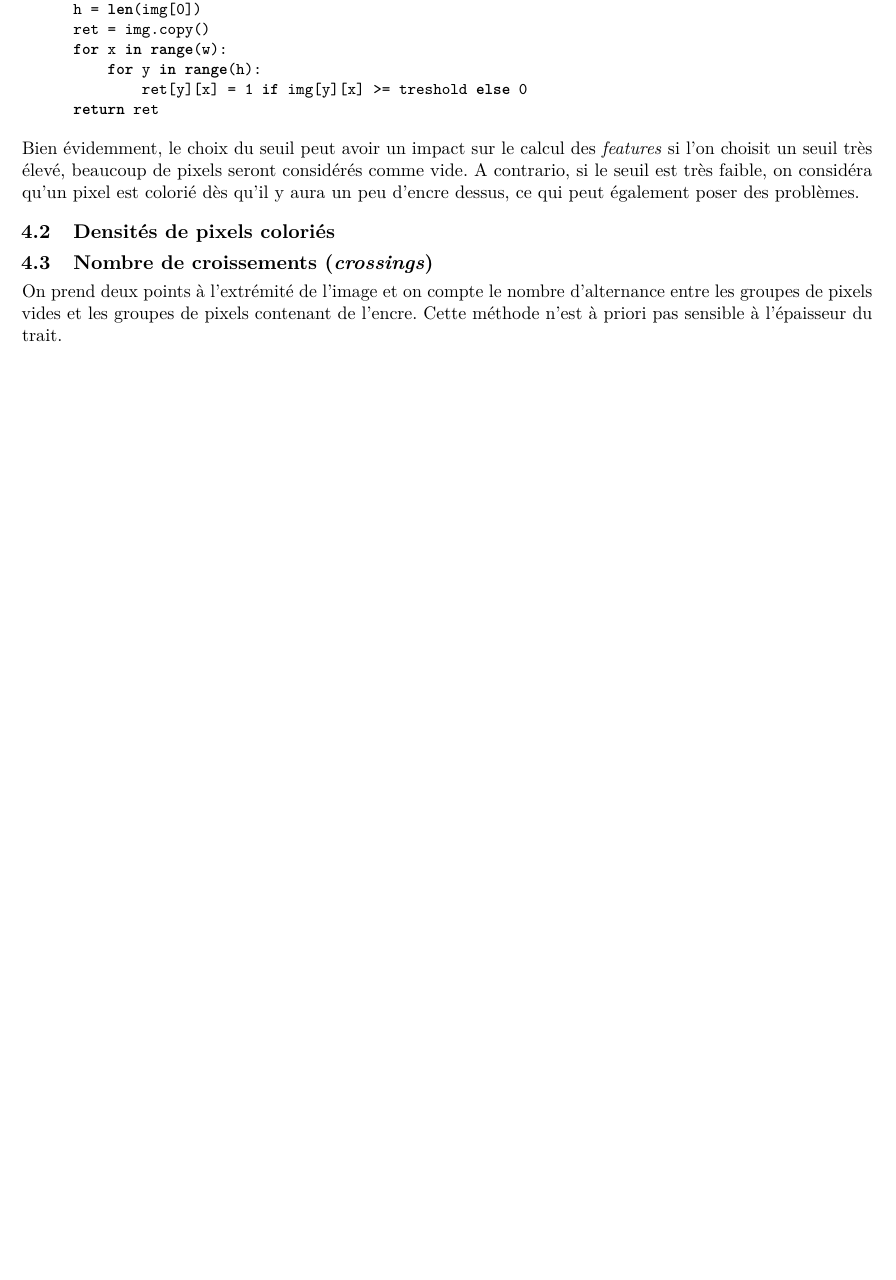
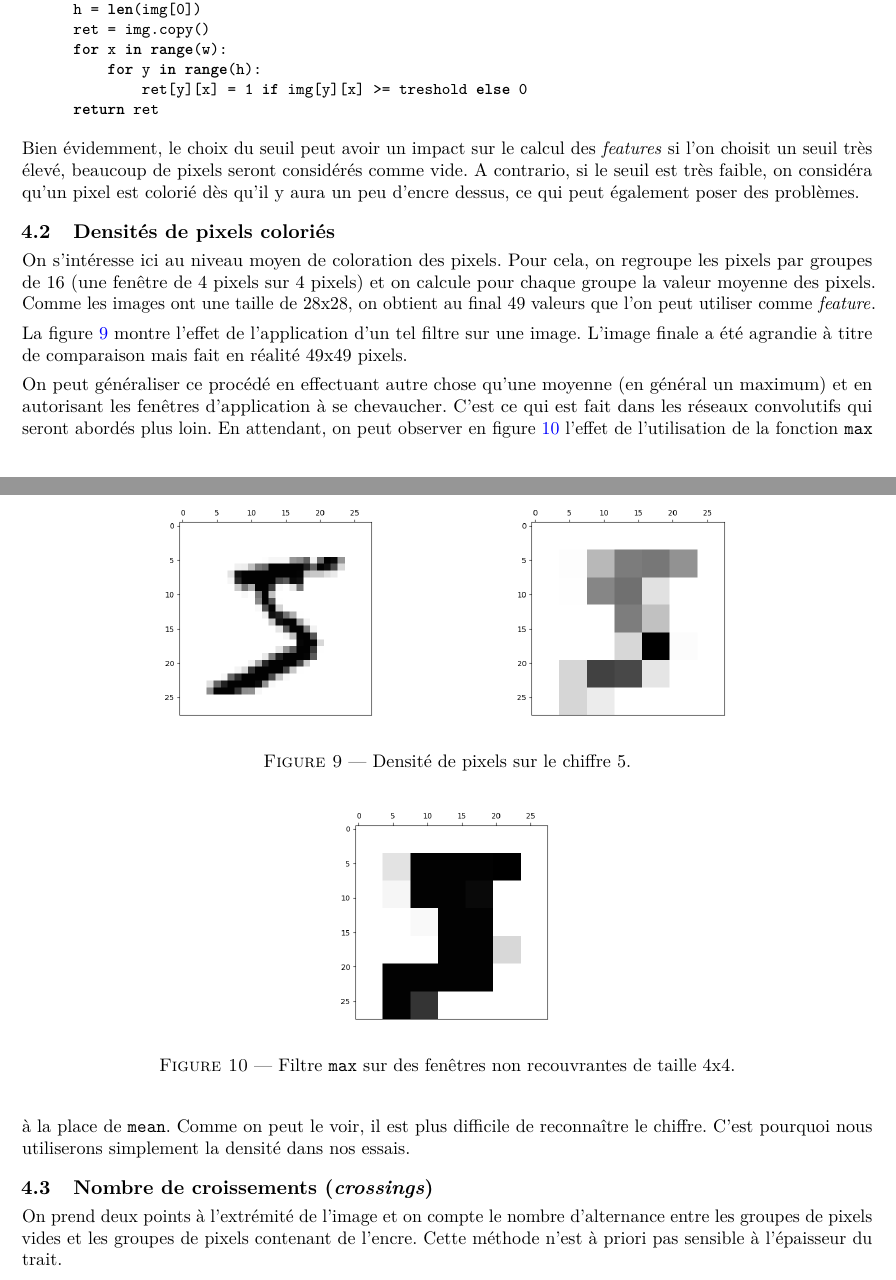
Before and after one commit to RugessNome/mathappli-projet, a LaTeX book (rapport/main.tex, which reads rapport/reco-features.tex): part of page 16 of 24 before the commit and two parts of pages 16 and 17 of 25 after it, the two joined at a grey line, cut so that both start at the same text, the shorter picture padded with empty space. Compiled offline with pdfLaTeX.

Commit message:
report : added some content on zoning feature

```diff
--- a/rapport/reco-features.tex
+++ b/rapport/reco-features.tex
@@ -61,6 +61,54 @@ qu'un pixel est colorié dès qu'il y aura un peu d'encre dessus, ce qui peut
 
 
 \section{Densités de pixels coloriés}
+
+On s'intéresse ici au niveau moyen de coloration des pixels.
+Pour cela, on regroupe les pixels par groupes de 16 (une fenêtre
+de 4 pixels sur 4 pixels) et on calcule pour chaque groupe la
+valeur moyenne des pixels.
+Comme les images ont une taille de 28x28, on obtient au final
+49 valeurs que l'on peut utiliser comme \nfw{feature}.
+
+La figure \ref{fig:zoning} montre l'effet de l'application
+d'un tel filtre sur une image.
+L'image finale a été agrandie à titre de comparaison mais
+fait en réalité 49x49 pixels.
+
+\begin{figure}
+  \centering
+  \begin{subfigure}[b]{0.4\textwidth}
+    \centering
+    \includegraphics[scale=0.4]{assets/training-0}
+  \end{subfigure}%
+  ~
+  \begin{subfigure}[b]{0.4\textwidth}
+    \centering
+    \includegraphics[scale=0.4]{assets/zoning-training-0}
+  \end{subfigure}
+  \caption{Densité de pixels sur le chiffre 5.}
+  \label{fig:zoning}
+\end{figure}
+
+On peut généraliser ce procédé en effectuant autre chose qu'une
+moyenne (en général un maximum) et en autorisant les fenêtres
+d'application à se chevaucher.
+C'est ce qui est fait dans les réseaux convolutifs qui seront
+abordés plus loin.
+En attendant, on peut observer en figure \ref{fig:zoning-max}
+l'effet de l'utilisation de la fonction \tcode{max} à la
+place de \tcode{mean}.
+Comme on peut le voir, il est plus difficile de reconnaître
+le chiffre.
+C'est pourquoi nous utiliserons simplement la densité dans
+nos essais.
+
+\begin{figure}
+  \centering
+  \includegraphics[scale=0.4]{assets/zoning-training-0-max}
+  \caption{Filtre \tcode{max} sur des fenêtres non recouvrantes de taille 4x4.}
+  \label{fig:zoning-max}
+\end{figure}
+
 
 
 
```
Also changed, not shown: rapport/assets/training-0.png (added), rapport/assets/zoning-training-0-max.png (added), rapport/assets/zoning-training-0.png (added), 1 other file.
